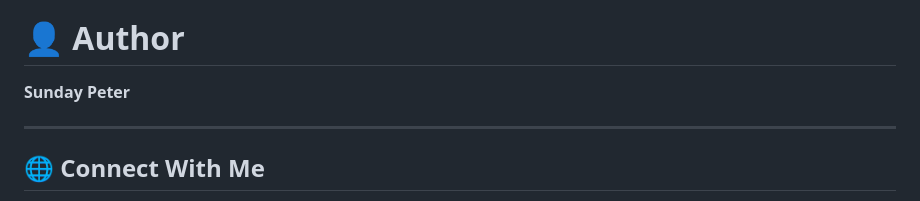
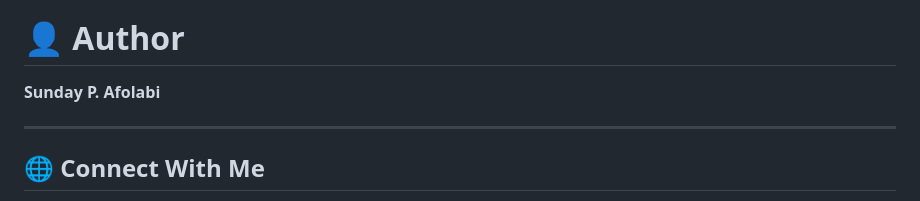
Before and after one commit to Lecon-a/legal-expert-system, a Markdown page: README.md, the part around the change. Rendered like a GitHub page.

Commit message:
Update my name

```diff
--- a/README.md
+++ b/README.md
@@ -216,7 +216,7 @@ Wish me luck in the final judging! 🙌
 
 # 👤 Author
 
-**Sunday Peter**
+**Sunday P. Afolabi**
 
 ---
 
```
